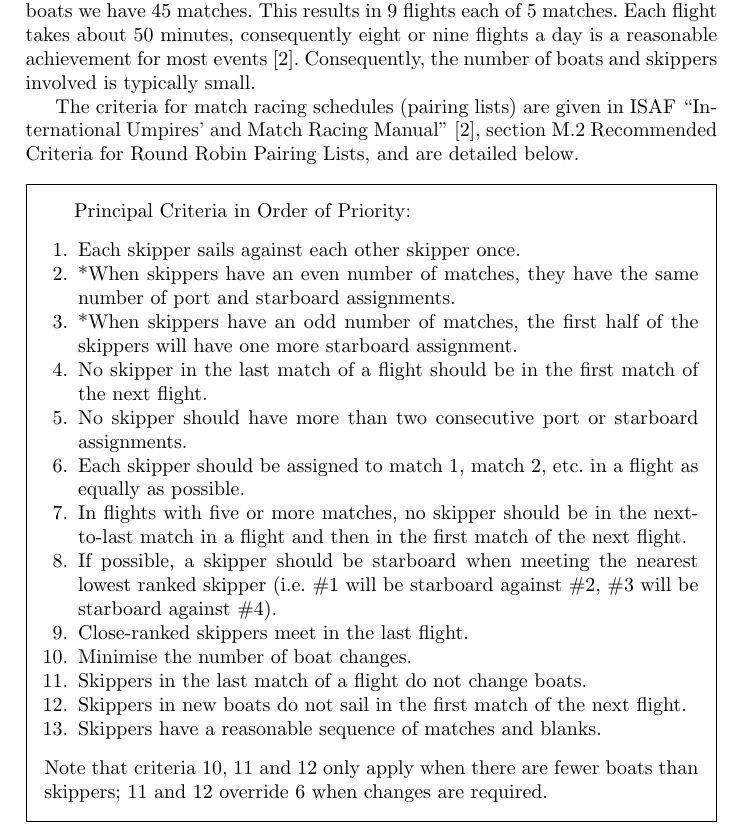
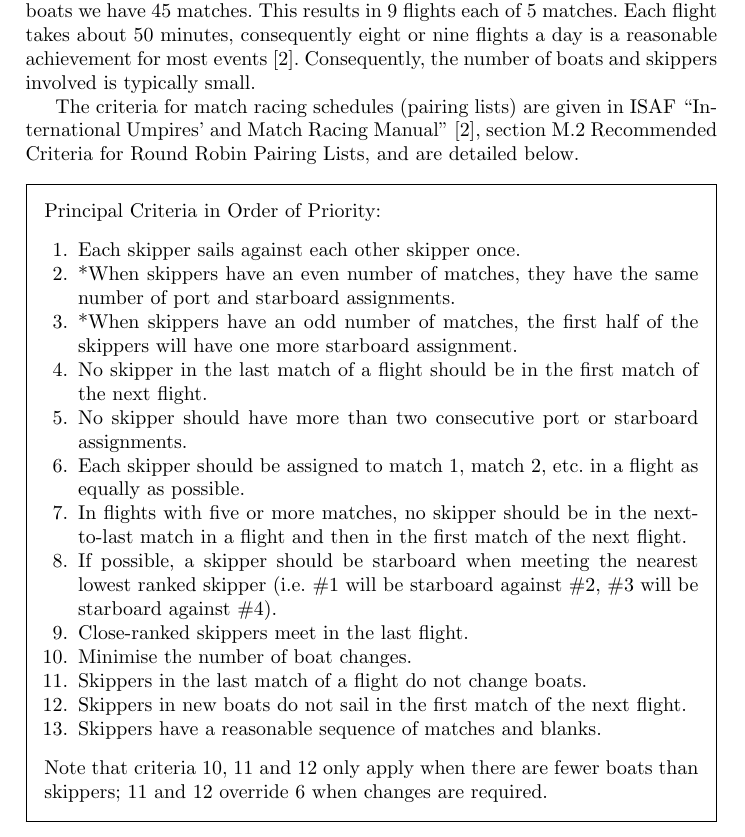
Before and after one commit to ciaranm/cp2015-boats-paper, a LaTeX paper (paper.tex): part of page 2 of 15, cut so that both start at the same text. Compiled offline with pdfLaTeX.

Commit message:
Indenting

```diff
--- a/paper.tex
+++ b/paper.tex
@@ -126,7 +126,7 @@ and Match Racing Manual'' \cite{isaf}, section M.2 Recommended Criteria for Roun
 Lists, and are detailed below.
 
 \begin{framed}
-Principal Criteria in Order of Priority:
+\noindent Principal Criteria in Order of Priority:
 \begin{enumerate}
 \item Each skipper sails against each other skipper once.
 \item *When skippers have an even number of matches, they have the same number of port and starboard
```
